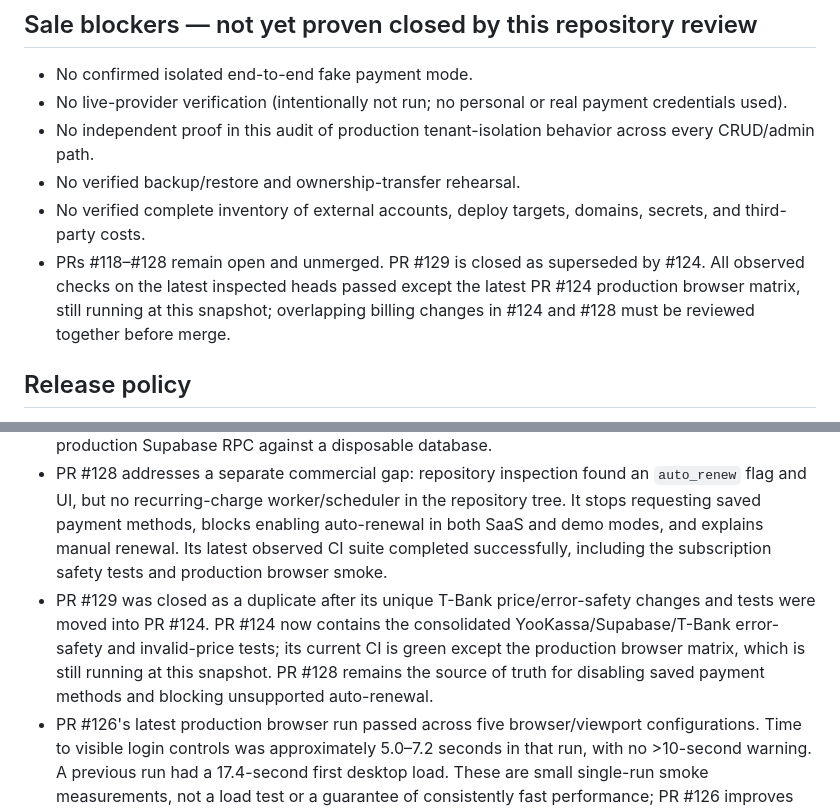
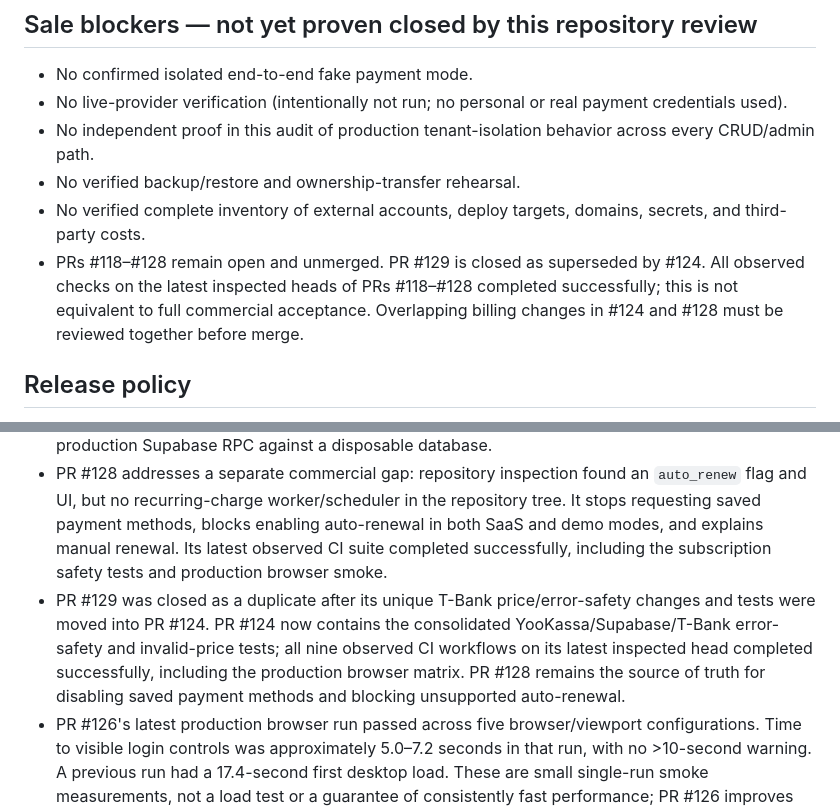
Before and after one commit to sherbinin9558-lang/Arsenal-sport, a Markdown page: docs/SALE_HANDOVER_CHECKLIST.md, 2 parts joined by grey strips. Rendered like a GitHub page.

Commit message:
docs(sale): record completed billing validation

```diff
--- a/docs/SALE_HANDOVER_CHECKLIST.md
+++ b/docs/SALE_HANDOVER_CHECKLIST.md
@@ -55,7 +55,7 @@ All five still require review against their exact diff and current base before m
 - No independent proof in this audit of production tenant-isolation behavior across every CRUD/admin path.
 - No verified backup/restore and ownership-transfer rehearsal.
 - No verified complete inventory of external accounts, deploy targets, domains, secrets, and third-party costs.
-- PRs #118–#128 remain open and unmerged. PR #129 is closed as superseded by #124. All observed checks on the latest inspected heads passed except the latest PR #124 production browser matrix, still running at this snapshot; overlapping billing changes in #124 and #128 must be reviewed together before merge.
+- PRs #118–#128 remain open and unmerged. PR #129 is closed as superseded by #124. All observed checks on the latest inspected heads of PRs #118–#128 completed successfully; this is not equivalent to full commercial acceptance. Overlapping billing changes in #124 and #128 must be reviewed together before merge.
 
 ## Release policy
 
@@ -69,7 +69,7 @@ Do not merge this branch or PRs #118–#128 automatically. PR #129 is closed as
 - PR #126 improves production smoke artifacts by capturing the app after Streamlit attaches its iframe and recording slow-start warnings. Its observed checks passed; it remains unmerged.
 - PR #127 adds a test-only in-memory provider harness. The latest dedicated workflow passed 17 payment/webhook tests, and all observed workflows on its current head completed successfully. This is a test harness, not a production sandbox; it does not validate the real provider or the production Supabase RPC against a disposable database.
 - PR #128 addresses a separate commercial gap: repository inspection found an `auto_renew` flag and UI, but no recurring-charge worker/scheduler in the repository tree. It stops requesting saved payment methods, blocks enabling auto-renewal in both SaaS and demo modes, and explains manual renewal. Its latest observed CI suite completed successfully, including the subscription safety tests and production browser smoke.
-- PR #129 was closed as a duplicate after its unique T-Bank price/error-safety changes and tests were moved into PR #124. PR #124 now contains the consolidated YooKassa/Supabase/T-Bank error-safety and invalid-price tests; its current CI is green except the production browser matrix, which is still running at this snapshot. PR #128 remains the source of truth for disabling saved payment methods and blocking unsupported auto-renewal.
+- PR #129 was closed as a duplicate after its unique T-Bank price/error-safety changes and tests were moved into PR #124. PR #124 now contains the consolidated YooKassa/Supabase/T-Bank error-safety and invalid-price tests; all nine observed CI workflows on its latest inspected head completed successfully, including the production browser matrix. PR #128 remains the source of truth for disabling saved payment methods and blocking unsupported auto-renewal.
 - PR #126's latest production browser run passed across five browser/viewport configurations. Time to visible login controls was approximately 5.0–7.2 seconds in that run, with no >10-second warning. A previous run had a 17.4-second first desktop load. These are small single-run smoke measurements, not a load test or a guarantee of consistently fast performance; PR #126 improves measurement visibility but does not itself make the app faster.
 - `secrets.example.toml` now includes previously missing plan price, YooKassa webhook, T-Bank notification and receipt placeholders. It still contains no real credentials.
 
```
